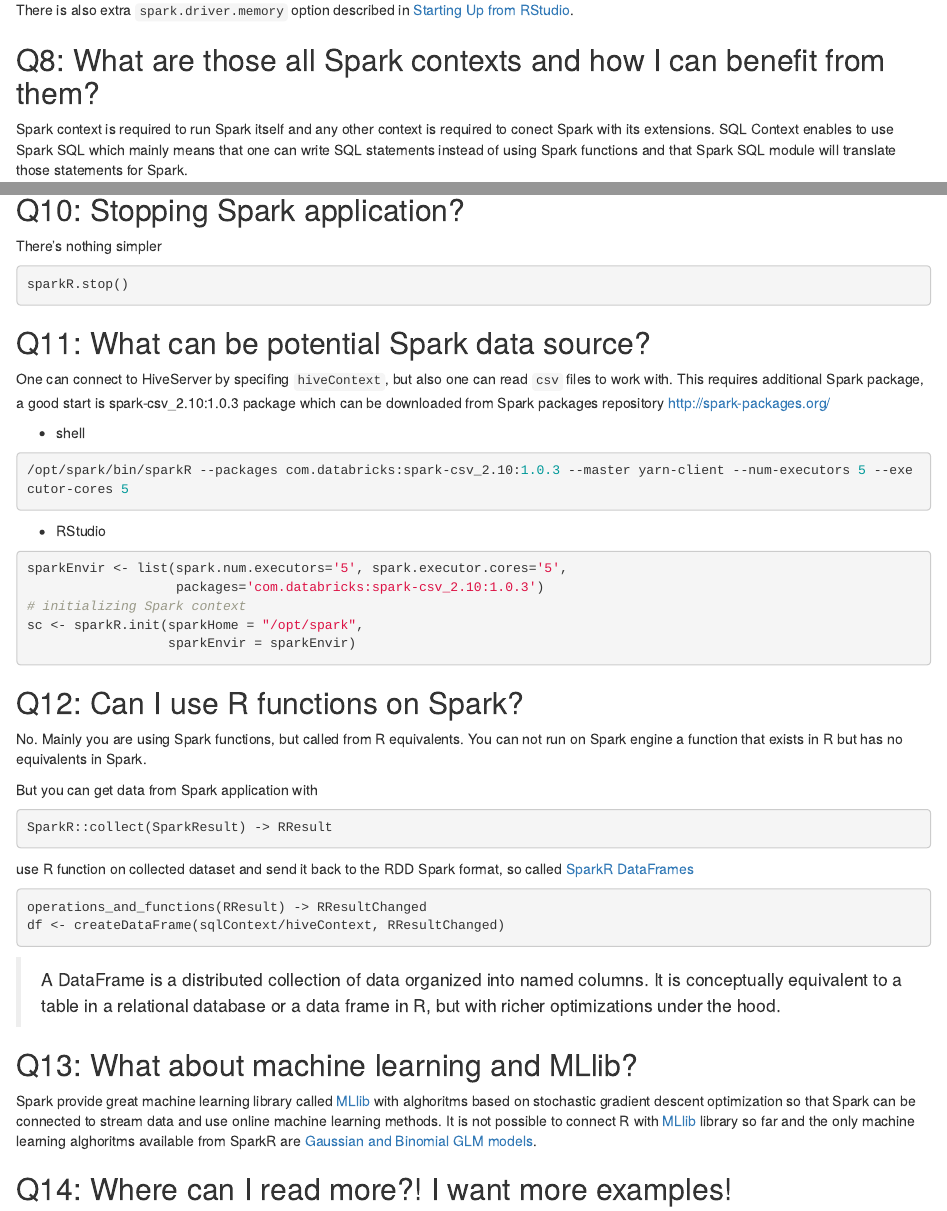
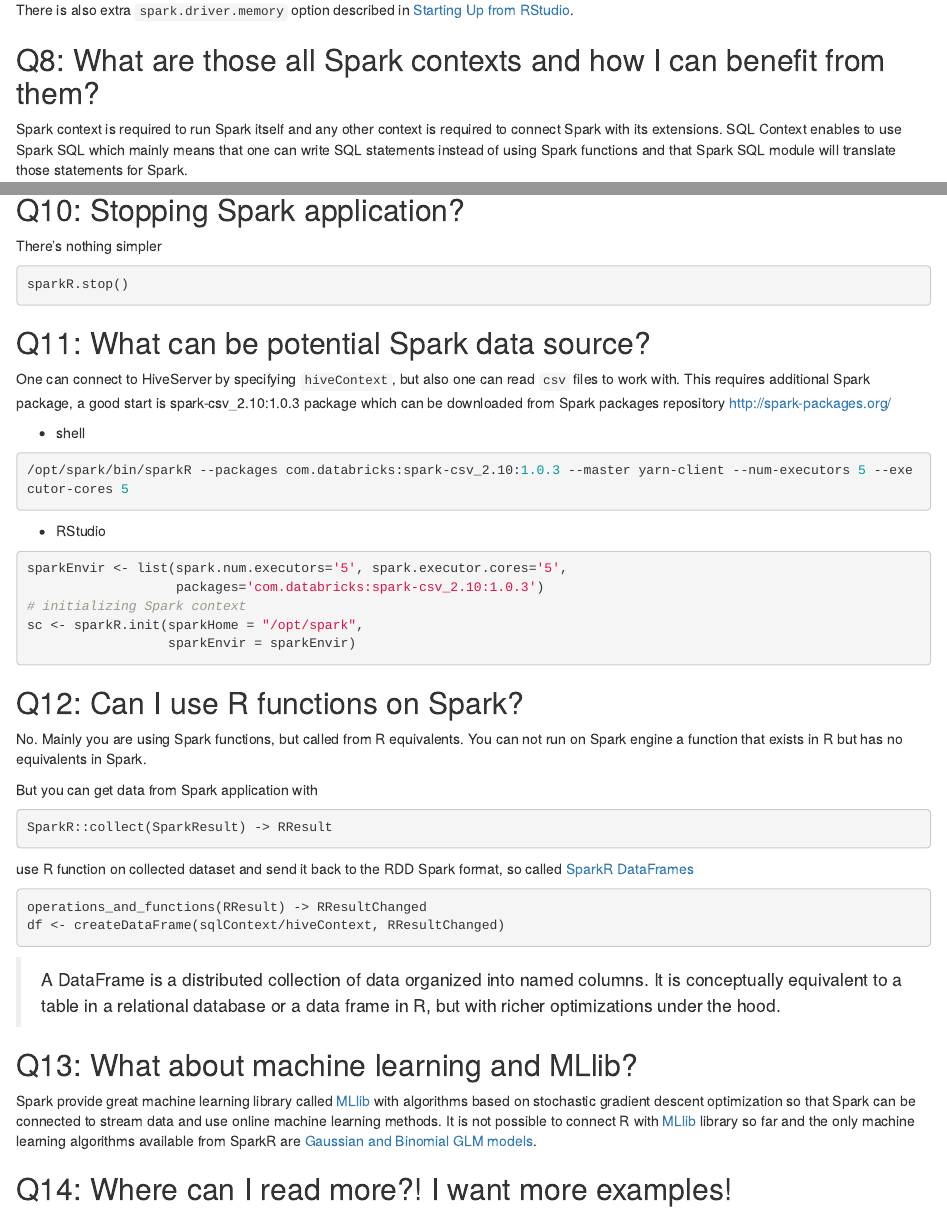
Before and after one commit to MarcinKosinski/MarcinKosinski.github.io, an R Markdown document (_source/2016-04-06-FAQ-SparkR.Rmd): the page in a window 1100 px wide, from 2470 px down, and a second part further down, joined at a grey line. Rendered offline with R 4.5, knitr and Pandoc, with nearby package versions.

Commit message:
spelling

```diff
--- a/_source/2016-04-06-FAQ-SparkR.Rmd
+++ b/_source/2016-04-06-FAQ-SparkR.Rmd
@@ -120,7 +120,7 @@
 ## Q8: What are those all Spark contexts and how I can benefit from them?
 
 Spark context is required to run Spark itself and any other context is required to
-conect Spark with its extensions. SQL Context enables to use Spark SQL which mainly
+connect Spark with its extensions. SQL Context enables to use Spark SQL which mainly
 means that one can write SQL statements instead of using Spark functions and that Spark SQL module will translate those statements for Spark.
 
 For example `hiveContext` can be created with
@@ -172,7 +172,7 @@
 
 ## Q11: What can be potential Spark data source?
 
-One can connect to HiveServer by specifing `hiveContext`, but also one can read `csv` files to work with.
+One can connect to HiveServer by specifying `hiveContext`, but also one can read `csv` files to work with.
 This requires additional Spark package, a good start is spark-csv_2.10:1.0.3 package which can be downloaded
 from Spark packages repository [http://spark-packages.org/](http://spark-packages.org/)
 
@@ -218,8 +218,8 @@
 
 ## Q13: What about machine learning and MLlib?
 
-Spark provide great machine learning library called [MLlib](http://spark.apache.org/mllib/) with alghoritms based on stochastic gradient
-descent optimization so that Spark can be connected to stream data and use online machine learning methods. It is not possible to connect R with [MLlib](http://spark.apache.org/mllib/) library so far and the only machine learning alghoritms available from SparkR are [Gaussian and Binomial GLM models](http://spark.apache.org/docs/latest/sparkr.html#machine-learning).
+Spark provide great machine learning library called [MLlib](http://spark.apache.org/mllib/) with algorithms based on stochastic gradient
+descent optimization so that Spark can be connected to stream data and use online machine learning methods. It is not possible to connect R with [MLlib](http://spark.apache.org/mllib/) library so far and the only machine learning algorithms available from SparkR are [Gaussian and Binomial GLM models](http://spark.apache.org/docs/latest/sparkr.html#machine-learning).
 
 
 ## Q14: Where can I read more?! I want more examples!
```
Also changed, not shown: _source/2016-04-20-Disqus-Shinydashboards.Rmd (+3 -3 lines).
